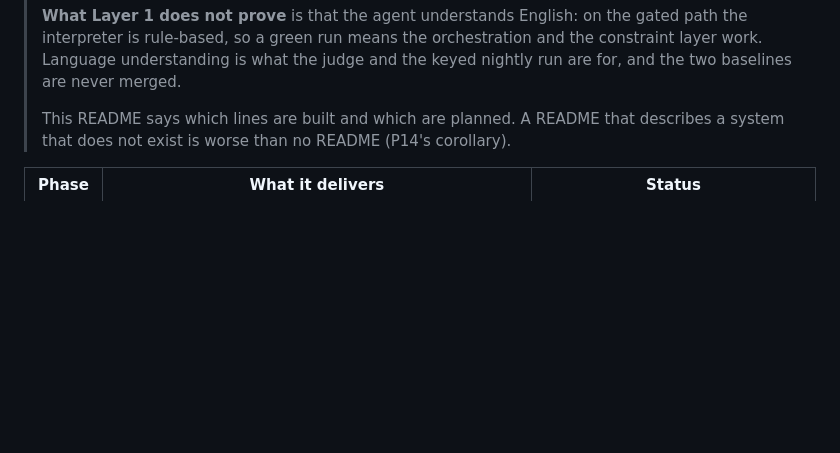
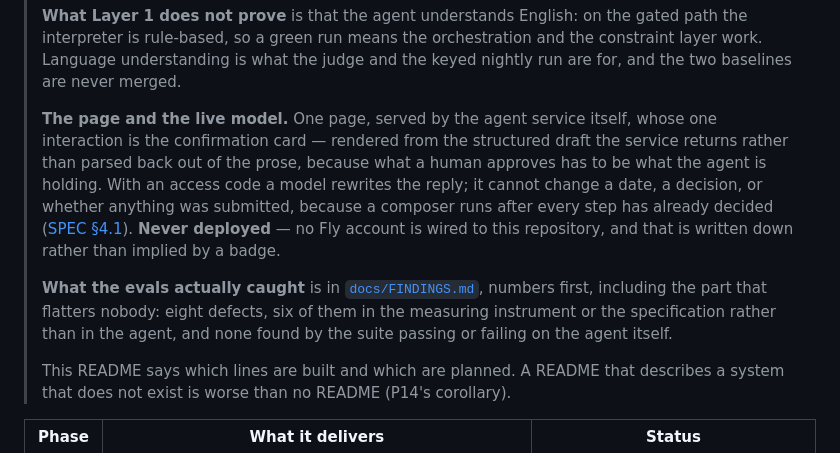
Before and after one commit to konradcinkusz/agent-eval-bench, a Markdown page: README.md, the part around the change. Drawn GitHub-style; blank space fills up the shorter version.

Commit message:
docs(readme): the page, the live model's ceiling, and where the findings are

```diff
--- a/README.md
+++ b/README.md
@@ -54,6 +54,21 @@ The agent is the excuse. **The eval bench is the deliverable.**
 > gated path the interpreter is rule-based, so a green run means the orchestration
 > and the constraint layer work. Language understanding is what the judge and the
 > keyed nightly run are for, and the two baselines are never merged.
+>
+> **The page and the live model.** One page, served by the agent service itself,
+> whose one interaction is the confirmation card — rendered from the structured
+> draft the service returns rather than parsed back out of the prose, because what
+> a human approves has to be what the agent is holding. With an access code a model
+> rewrites the reply; it cannot change a date, a decision, or whether anything was
+> submitted, because a composer runs after every step has already decided
+> ([SPEC §4.1](docs/SPEC.md#41-where-a-model-is-allowed-to-run)). **Never
+> deployed** — no Fly account is wired to this repository, and that is written down
+> rather than implied by a badge.
+>
+> **What the evals actually caught** is in [`docs/FINDINGS.md`](docs/FINDINGS.md),
+> numbers first, including the part that flatters nobody: eight defects, six of them
+> in the measuring instrument or the specification rather than in the agent, and
+> none found by the suite passing or failing on the agent itself.
 >
 > This README says which lines are built and which are planned. A README that
 > describes a system that does not exist is worse than no README (P14's corollary).
```
